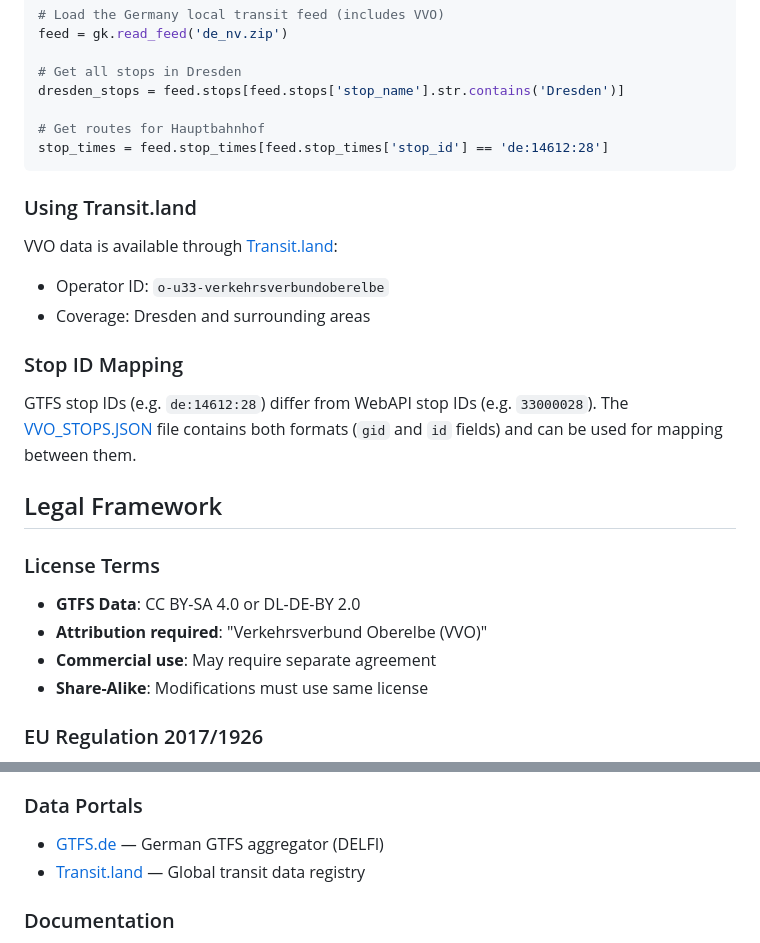
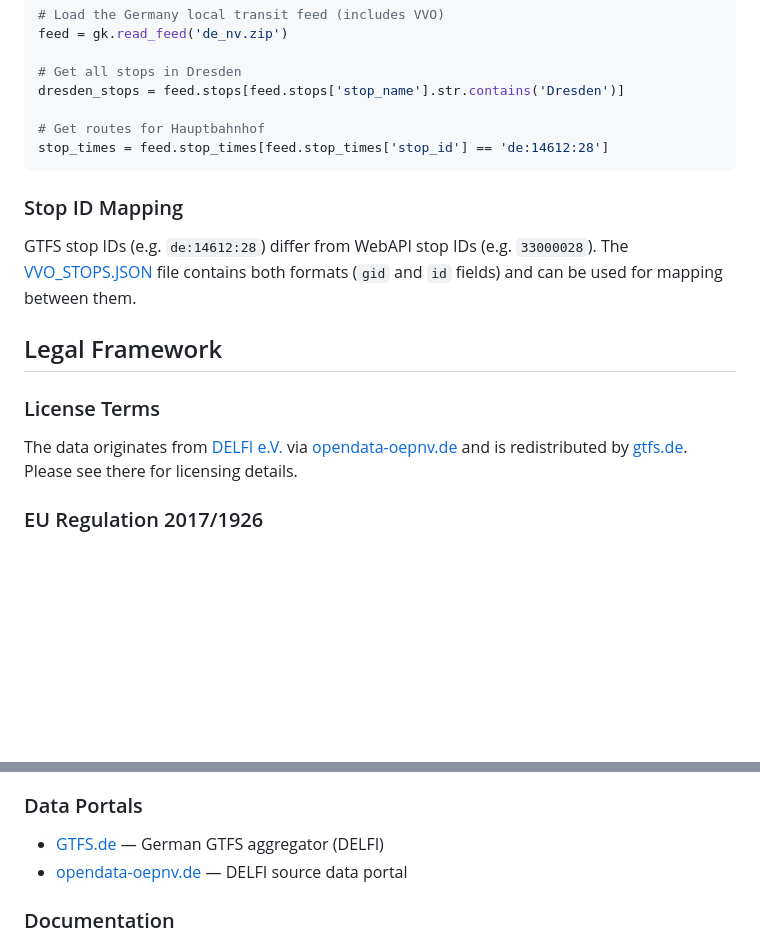
Before and after one commit to kiliankoe/vvo, a Markdown page: documentation/gtfs.md, 2 parts joined by grey strips. Drawn GitHub-style; blank space fills up the shorter version.

Commit message:
remove transit.land and wrong licensing information
closes #40

````diff
--- a/documentation/gtfs.md
+++ b/documentation/gtfs.md
@@ -71,13 +71,6 @@ dresden_stops = feed.stops[feed.stops['stop_name'].str.contains('Dresden')]
 stop_times = feed.stop_times[feed.stop_times['stop_id'] == 'de:14612:28']
 ```
 
-### Using Transit.land
-
-VVO data is available through [Transit.land](https://www.transit.land/):
-
-- Operator ID: `o-u33-verkehrsverbundoberelbe`
-- Coverage: Dresden and surrounding areas
-
 ### Stop ID Mapping
 
 GTFS stop IDs (e.g. `de:14612:28`) differ from WebAPI stop IDs (e.g. `33000028`). The [VVO_STOPS.JSON](https://www.vvo-online.de/open_data/VVO_STOPS.JSON) file contains both formats (`gid` and `id` fields) and can be used for mapping between them.
@@ -86,10 +79,7 @@ GTFS stop IDs (e.g. `de:14612:28`) differ from WebAPI stop IDs (e.g. `33000028`)
 
 ### License Terms
 
-- **GTFS Data**: CC BY-SA 4.0 or DL-DE-BY 2.0
-- **Attribution required**: "Verkehrsverbund Oberelbe (VVO)"
-- **Commercial use**: May require separate agreement
-- **Share-Alike**: Modifications must use same license
+The data originates from [DELFI e.V.](https://www.delfi.de/) via [opendata-oepnv.de](https://www.opendata-oepnv.de/) and is redistributed by [gtfs.de](https://gtfs.de/). Please see there for licensing details.
 
 ### EU Regulation 2017/1926
 
@@ -116,7 +106,7 @@ GTFS stop IDs (e.g. `de:14612:28`) differ from WebAPI stop IDs (e.g. `33000028`)
 ### Data Portals
 
 - [GTFS.de](https://gtfs.de/) — German GTFS aggregator (DELFI)
-- [Transit.land](https://www.transit.land/) — Global transit data registry
+- [opendata-oepnv.de](https://www.opendata-oepnv.de/) — DELFI source data portal
 
 ### Documentation
 
````
Also changed, not shown: 1 other file.
